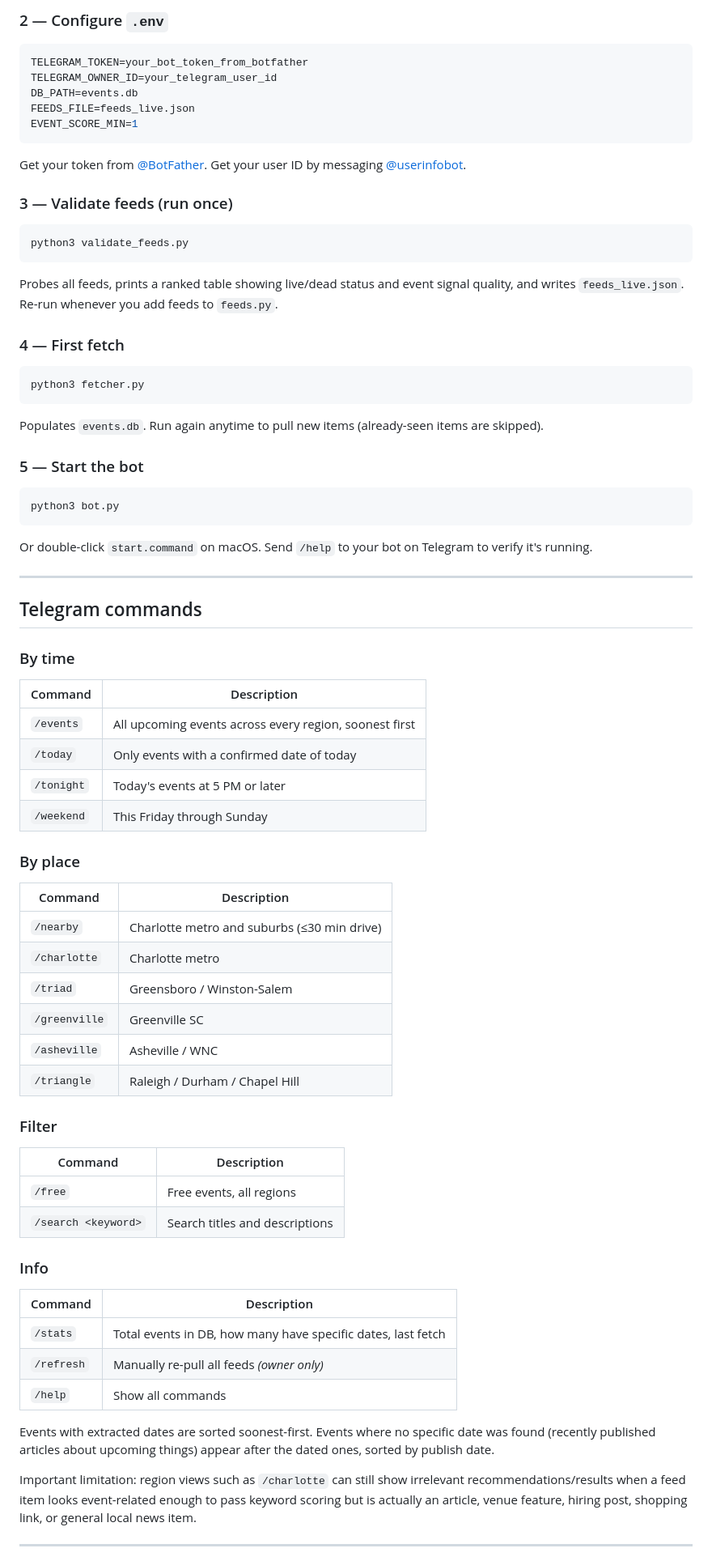
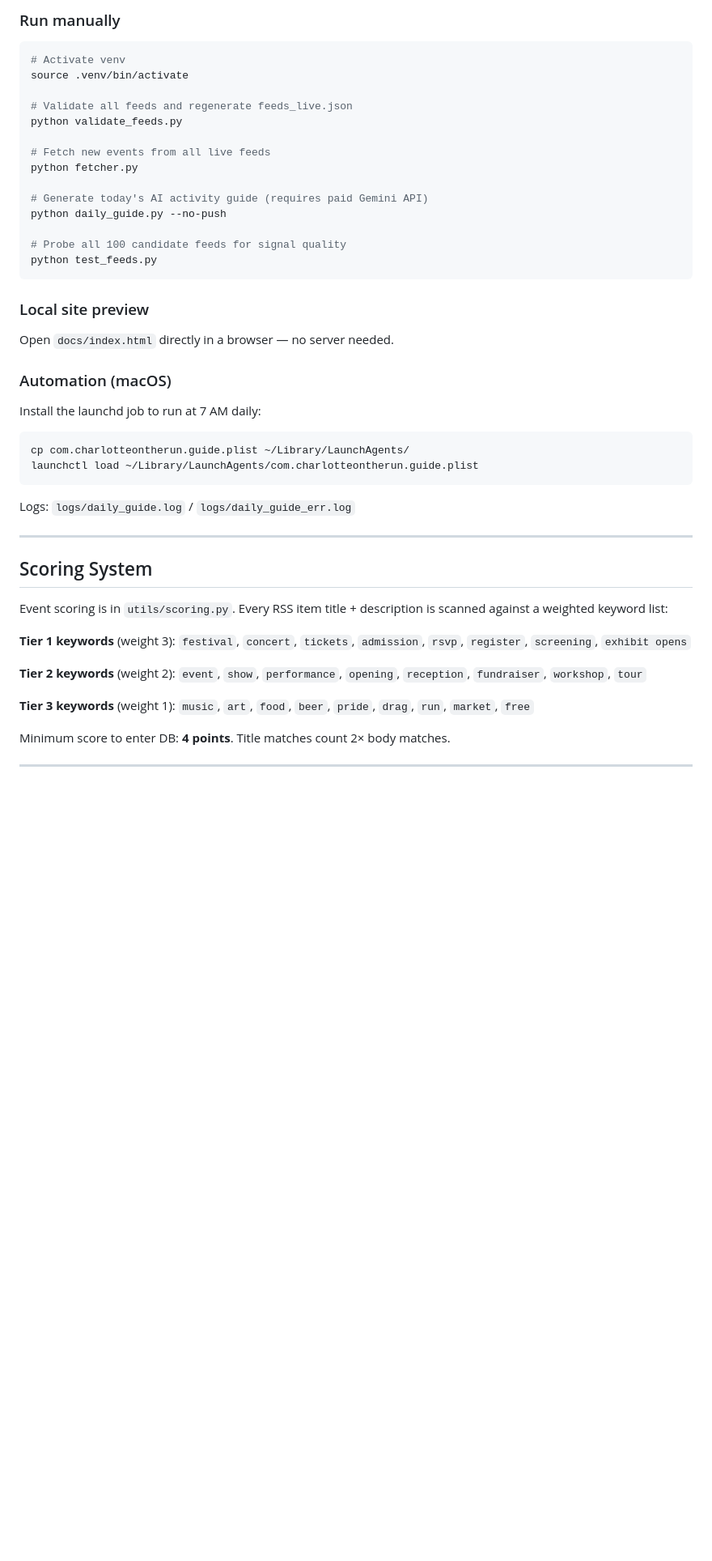
Before and after one commit to Aaditya-327/Charlotte-on-the-Run, a Markdown page: README.md, the part around one of its changes. Shown at 81% size. Rendered like a GitHub page; blank space fills up the shorter version.

````diff
--- a/README.md
+++ b/README.md
@@ -68,79 +192,49 @@ pip install "python-telegram-bot>=20.0" python-dotenv
 ```
 
-### 2 — Configure `.env`
+### Run manually
+```bash
+# Activate venv
+source .venv/bin/activate
 
-```env
-TELEGRAM_TOKEN=your_bot_token_from_botfather
-TELEGRAM_OWNER_ID=your_telegram_user_id
-DB_PATH=events.db
-FEEDS_FILE=feeds_live.json
-EVENT_SCORE_MIN=1
+# Validate all feeds and regenerate feeds_live.json
+python validate_feeds.py
+
+# Fetch new events from all live feeds
+python fetcher.py
+
+# Generate today's AI activity guide (requires paid Gemini API)
+python daily_guide.py --no-push
+
+# Probe all 100 candidate feeds for signal quality
+python test_feeds.py
 ```
 
-Get your token from [@BotFather](https://t.me/BotFather). Get your user ID by messaging [@userinfobot](https://t.me/userinfobot).
+### Local site preview
+Open `docs/index.html` directly in a browser — no server needed.
 
-### 3 — Validate feeds (run once)
+### Automation (macOS)
 
+Install the launchd job to run at 7 AM daily:
 ```bash
-python3 validate_feeds.py
+cp com.charlotteontherun.guide.plist ~/Library/LaunchAgents/
+launchctl load ~/Library/LaunchAgents/com.charlotteontherun.guide.plist
 ```
 
-Probes all feeds, prints a ranked table showing live/dead status and event signal quality, and writes `feeds_live.json`. Re-run whenever you add feeds to `feeds.py`.
-
-### 4 — First fetch
-
-```bash
-python3 fetcher.py
-```
-
-Populates `events.db`. Run again anytime to pull new items (already-seen items are skipped).
-
-### 5 — Start the bot
-
-```bash
-python3 bot.py
-```
-
-Or double-click `start.command` on macOS. Send `/help` to your bot on Telegram to verify it's running.
+Logs: `logs/daily_guide.log` / `logs/daily_guide_err.log`
 
 ---
 
-## Telegram commands
+## Scoring System
 
-### By time
-| Command | Description |
-|---|---|
-| `/events` | All upcoming events across every region, soonest first |
-| `/today` | Only events with a confirmed date of today |
-| `/tonight` | Today's events at 5 PM or later |
-| `/weekend` | This Friday through Sunday |
+Event scoring is in `utils/scoring.py`. Every RSS item title + description is scanned against a weighted keyword list:
 
-### By place
-| Command | Description |
-|---|---|
-| `/nearby` | Charlotte metro and suburbs (≤30 min drive) |
-| `/charlotte` | Charlotte metro |
-| `/triad` | Greensboro / Winston-Salem |
-| `/greenville` | Greenville SC |
-| `/asheville` | Asheville / WNC |
-| `/triangle` | Raleigh / Durham / Chapel Hill |
+**Tier 1 keywords** (weight 3): `festival`, `concert`, `tickets`, `admission`, `rsvp`, `register`, `screening`, `exhibit opens`
 
-### Filter
-| Command | Description |
-|---|---|
-| `/free` | Free events, all regions |
-| `/search <keyword>` | Search titles and descriptions |
+**Tier 2 keywords** (weight 2): `event`, `show`, `performance`, `opening`, `reception`, `fundraiser`, `workshop`, `tour`
 
-### Info
-| Command | Description |
-|---|---|
-| `/stats` | Total events in DB, how many have specific dates, last fetch |
-| `/refresh` | Manually re-pull all feeds *(owner only)* |
-| `/help` | Show all commands |
+**Tier 3 keywords** (weight 1): `music`, `art`, `food`, `beer`, `pride`, `drag`, `run`, `market`, `free`
 
-Events with extracted dates are sorted soonest-first. Events where no specific date was found (recently published articles about upcoming things) appear after the dated ones, sorted by publish date.
-
-Important limitation: region views such as `/charlotte` can still show irrelevant recommendations/results when a feed item looks event-related enough to pass keyword scoring but is actually an article, venue feature, hiring post, shopping link, or general local news item.
+Minimum score to enter DB: **4 points**. Title matches count 2× body matches.
 
 ---
 
````
Also changed, not shown: other parts of README.md (+179 -117 lines).
